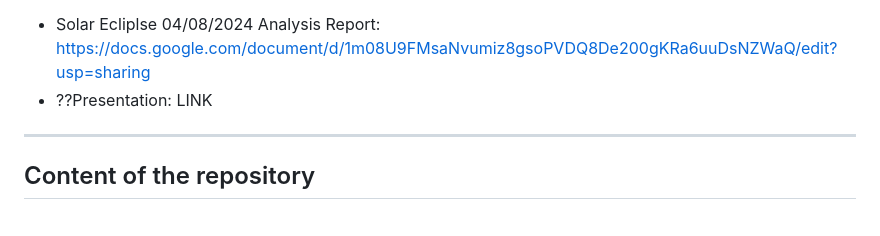
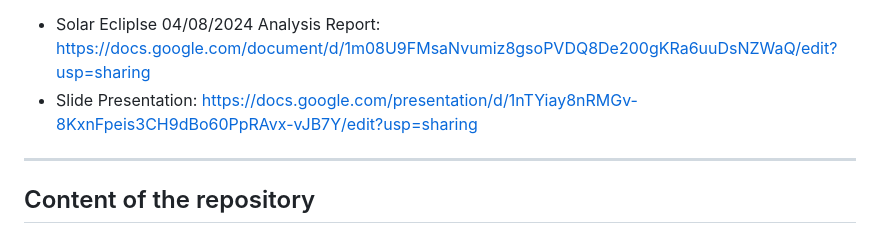
Before and after one commit to maparisio/Solar-Eclipse-2024, a Markdown page: README.md, the part around the change. Rendered like a GitHub page.

Commit message:
Update README.md
added presentation link

```diff
--- a/README.md
+++ b/README.md
@@ -29,7 +29,7 @@ INDEX
 Analysis & Slide Presentation
 ---------------------------------
 - Solar Ecliplse 04/08/2024 Analysis Report: https://docs.google.com/document/d/1m08U9FMsaNvumiz8gsoPVDQ8De200gKRa6uuDsNZWaQ/edit?usp=sharing
-- ??Presentation: LINK
+- Slide Presentation: https://docs.google.com/presentation/d/1nTYiay8nRMGv-8KxnFpeis3CH9dBo60PpRAvx-vJB7Y/edit?usp=sharing
 
 ---------------------------------
 Content of the repository
```
